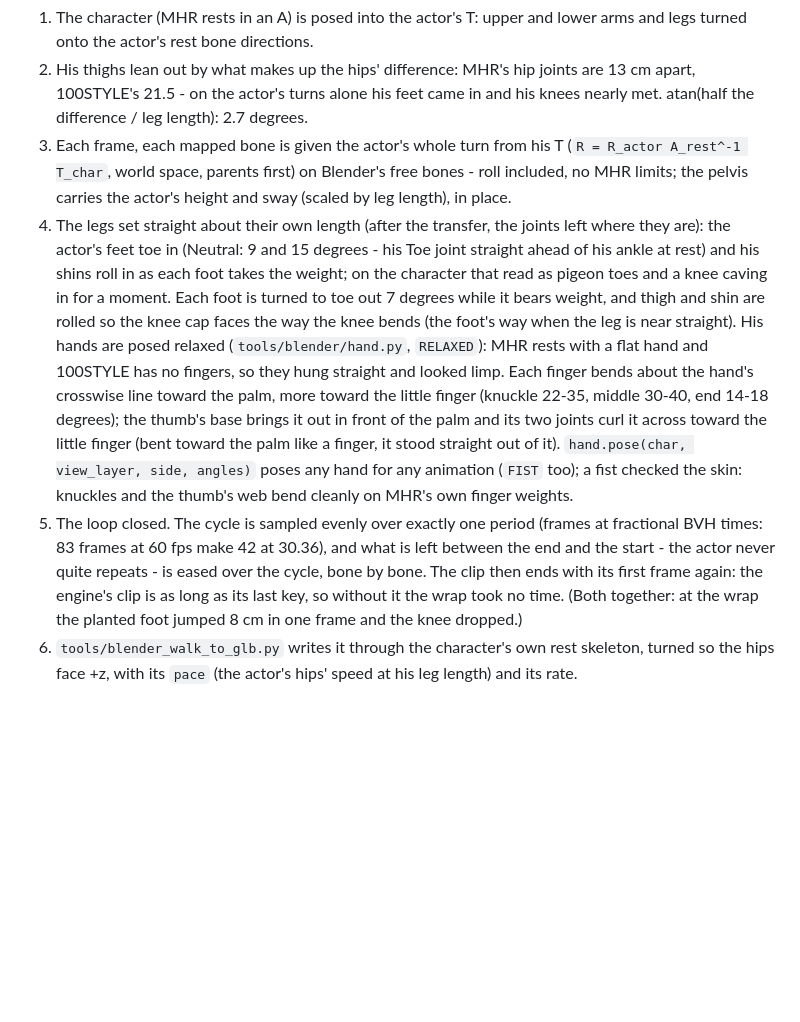
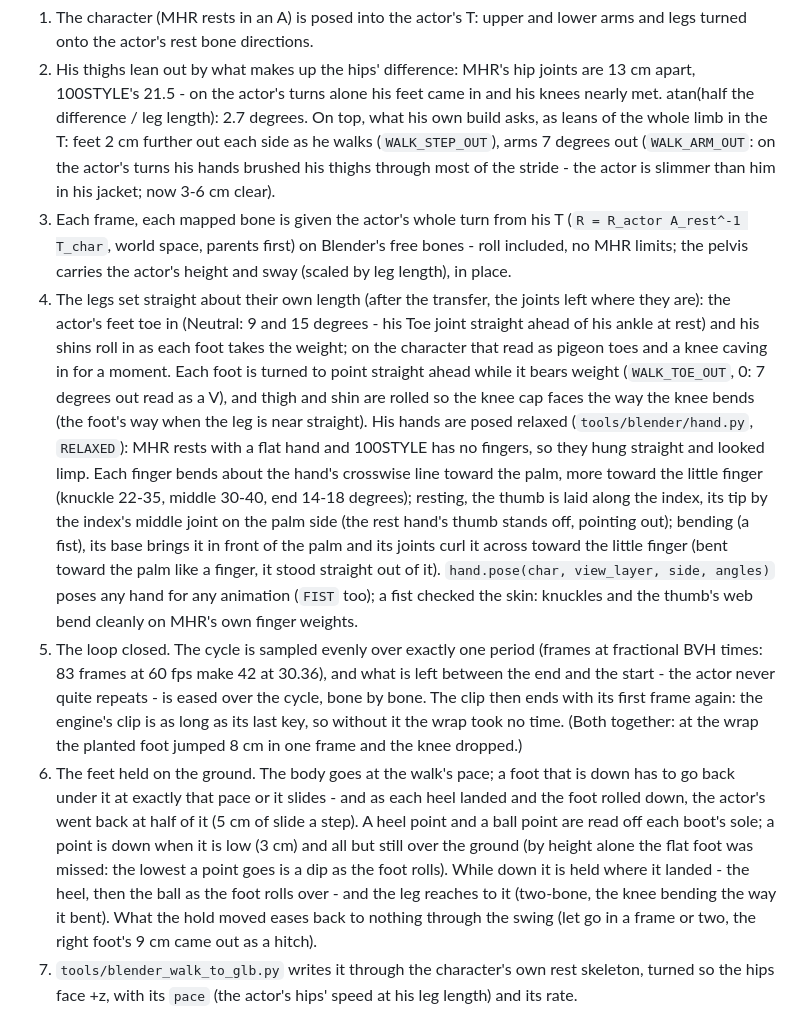
Before and after one commit to Bardia323/stategine, a Markdown page: docs/workflows.md, the part around the change. Rendered like a GitHub page; blank space fills up the shorter version.

Commit message:
workflows: walk retarget - feet held on the ground while down (heel then ball, two-bone reach, eased off through the swing), feet straight and 2 cm further apart, arms 7 deg out clear of the body, the resting thumb along the index

```diff
--- a/docs/workflows.md
+++ b/docs/workflows.md
@@ -778,7 +778,11 @@ headless):
 2. His thighs lean out by what makes up the hips' difference: MHR's hip
    joints are 13 cm apart, 100STYLE's 21.5 - on the actor's turns alone
    his feet came in and his knees nearly met. atan(half the difference /
-   leg length): 2.7 degrees.
+   leg length): 2.7 degrees. On top, what his own build asks, as leans
+   of the whole limb in the T: feet 2 cm further out each side as he walks
+   (`WALK_STEP_OUT`), arms 7 degrees out (`WALK_ARM_OUT`: on the actor's
+   turns his hands brushed his thighs through most of the stride - the
+   actor is slimmer than him in his jacket; now 3-6 cm clear).
 3. Each frame, each mapped bone is given the actor's whole turn from his
    T (`R = R_actor A_rest^-1 T_char`, world space, parents first) on
    Blender's free bones - roll included, no MHR limits; the pelvis carries
@@ -788,17 +792,20 @@ headless):
    degrees - his Toe joint straight ahead of his ankle at rest) and his
    shins roll in as each foot takes the weight; on the character that read
    as pigeon toes and a knee caving in for a moment. Each foot is turned to
-   toe out 7 degrees while it bears weight, and thigh and shin are rolled so
+   point straight ahead while it bears weight (`WALK_TOE_OUT`, 0: 7 degrees
+   out read as a V), and thigh and shin are rolled so
    the knee cap faces the way the knee bends (the foot's way when the leg
    is near straight).
    His hands are posed relaxed (`tools/blender/hand.py`, `RELAXED`):
    MHR rests with a flat hand and 100STYLE has no fingers, so they hung
    straight and looked limp. Each finger bends about the hand's crosswise
    line toward the palm, more toward the little finger (knuckle 22-35,
-   middle 30-40, end 14-18 degrees); the thumb's base brings it out in
-   front of the palm and its two joints curl it across toward the little
-   finger (bent toward the palm like a finger, it stood straight out of
-   it). `hand.pose(char, view_layer, side, angles)` poses any hand for
+   middle 30-40, end 14-18 degrees); resting, the thumb is laid along the
+   index, its tip by the index's middle joint on the palm side (the rest
+   hand's thumb stands off, pointing out); bending (a fist), its base
+   brings it in front of the palm and its joints curl it across toward the
+   little finger (bent toward the palm like a finger, it stood straight
+   out of it). `hand.pose(char, view_layer, side, angles)` poses any hand for
    any animation (`FIST` too); a fist checked the skin: knuckles and the
    thumb's web bend cleanly on MHR's own finger weights.
 5. The loop closed. The cycle is sampled evenly over exactly one period
@@ -808,7 +815,19 @@ headless):
    with its first frame again: the engine's clip is as long as its last
    key, so without it the wrap took no time. (Both together: at the wrap
    the planted foot jumped 8 cm in one frame and the knee dropped.)
-6. `tools/blender_walk_to_glb.py` writes it through the character's own
+6. The feet held on the ground. The body goes at the walk's pace; a foot
+   that is down has to go back under it at exactly that pace or it
+   slides - and as each heel landed and the foot rolled down, the actor's
+   went back at half of it (5 cm of slide a step). A heel point and a
+   ball point are read off each boot's sole; a point is down when it is
+   low (3 cm) and all but still over the ground (by height alone the flat
+   foot was missed: the lowest a point goes is a dip as the foot rolls).
+   While down it is held where it landed - the heel, then the ball as the
+   foot rolls over - and the leg reaches to it (two-bone, the knee bending
+   the way it bent). What the hold moved eases back to nothing through
+   the swing (let go in a frame or two, the right foot's 9 cm came out as
+   a hitch).
+7. `tools/blender_walk_to_glb.py` writes it through the character's own
    rest skeleton, turned so the hips face +z, with its `pace` (the
    actor's hips' speed at his leg length) and its rate.
 
```
